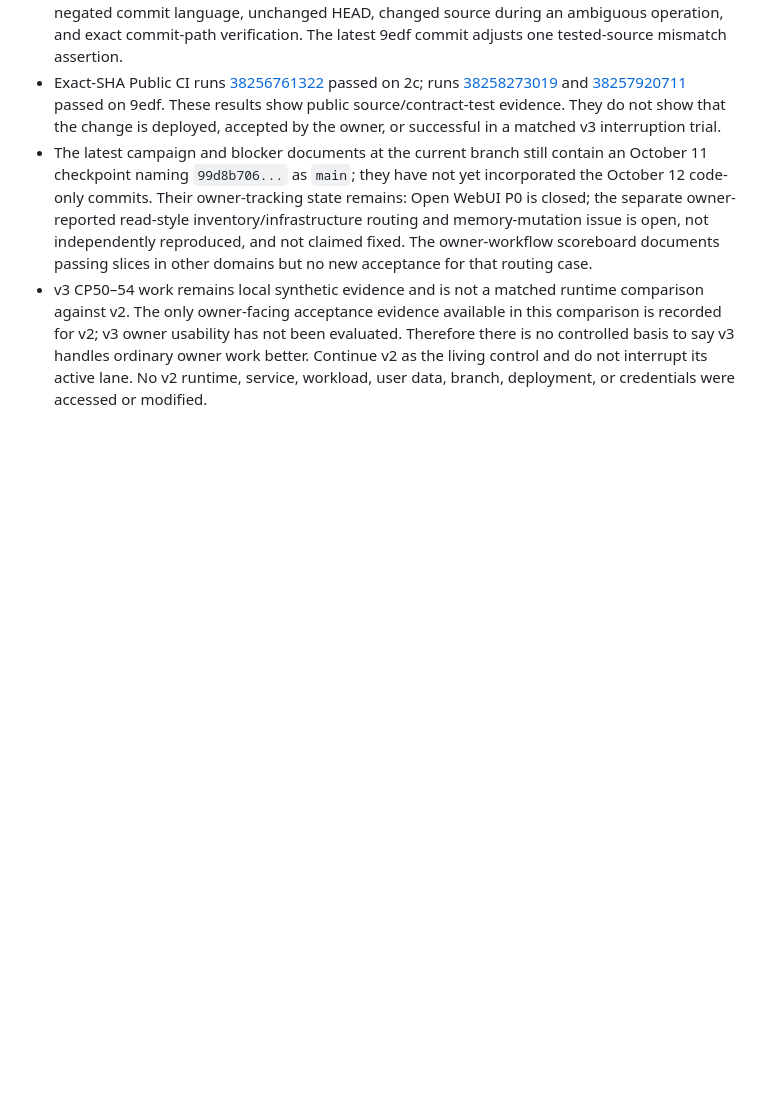
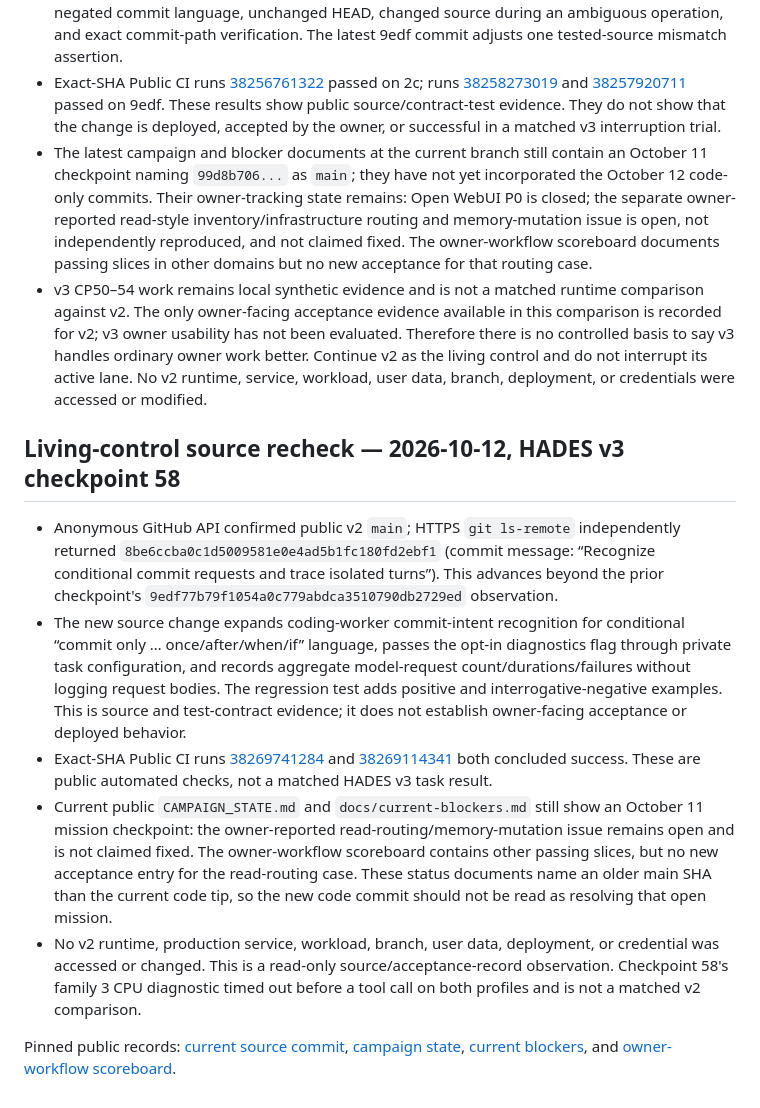
Before and after one commit to p0rkm4th/hades-v3, a Markdown page: docs/V2_CONTROL_BASELINE.md, the part around the change. GitHub-like rendering; blank space fills up the shorter version.

Commit message:
Record CP58 publication and v2 control recheck

```diff
--- a/docs/V2_CONTROL_BASELINE.md
+++ b/docs/V2_CONTROL_BASELINE.md
@@ -118,3 +118,13 @@ Pinned current source records: [campaign state](https://github.com/p0rkm4th/hade
 - Exact-SHA Public CI runs [38256761322](https://github.com/p0rkm4th/hades/actions/runs/38256761322) passed on 2c; runs [38258273019](https://github.com/p0rkm4th/hades/actions/runs/38258273019) and [38257920711](https://github.com/p0rkm4th/hades/actions/runs/38257920711) passed on 9edf. These results show public source/contract-test evidence. They do not show that the change is deployed, accepted by the owner, or successful in a matched v3 interruption trial.
 - The latest campaign and blocker documents at the current branch still contain an October 11 checkpoint naming `99d8b706...` as `main`; they have not yet incorporated the October 12 code-only commits. Their owner-tracking state remains: Open WebUI P0 is closed; the separate owner-reported read-style inventory/infrastructure routing and memory-mutation issue is open, not independently reproduced, and not claimed fixed. The owner-workflow scoreboard documents passing slices in other domains but no new acceptance for that routing case.
 - v3 CP50–54 work remains local synthetic evidence and is not a matched runtime comparison against v2. The only owner-facing acceptance evidence available in this comparison is recorded for v2; v3 owner usability has not been evaluated. Therefore there is no controlled basis to say v3 handles ordinary owner work better. Continue v2 as the living control and do not interrupt its active lane. No v2 runtime, service, workload, user data, branch, deployment, or credentials were accessed or modified.
+
+## Living-control source recheck — 2026-10-12, HADES v3 checkpoint 58
+
+- Anonymous GitHub API confirmed public v2 `main`; HTTPS `git ls-remote` independently returned `8be6ccba0c1d5009581e0e4ad5b1fc180fd2ebf1` (commit message: “Recognize conditional commit requests and trace isolated turns”). This advances beyond the prior checkpoint's `9edf77b79f1054a0c779abdca3510790db2729ed` observation.
+- The new source change expands coding-worker commit-intent recognition for conditional “commit only … once/after/when/if” language, passes the opt-in diagnostics flag through private task configuration, and records aggregate model-request count/durations/failures without logging request bodies. The regression test adds positive and interrogative-negative examples. This is source and test-contract evidence; it does not establish owner-facing acceptance or deployed behavior.
+- Exact-SHA Public CI runs [38269741284](https://github.com/p0rkm4th/hades/actions/runs/38269741284) and [38269114341](https://github.com/p0rkm4th/hades/actions/runs/38269114341) both concluded success. These are public automated checks, not a matched HADES v3 task result.
+- Current public `CAMPAIGN_STATE.md` and `docs/current-blockers.md` still show an October 11 mission checkpoint: the owner-reported read-routing/memory-mutation issue remains open and is not claimed fixed. The owner-workflow scoreboard contains other passing slices, but no new acceptance entry for the read-routing case. These status documents name an older main SHA than the current code tip, so the new code commit should not be read as resolving that open mission.
+- No v2 runtime, production service, workload, branch, user data, deployment, or credential was accessed or changed. This is a read-only source/acceptance-record observation. Checkpoint 58's family 3 CPU diagnostic timed out before a tool call on both profiles and is not a matched v2 comparison.
+
+Pinned public records: [current source commit](https://github.com/p0rkm4th/hades/commit/8be6ccba0c1d5009581e0e4ad5b1fc180fd2ebf1), [campaign state](https://github.com/p0rkm4th/hades/blob/8be6ccba0c1d5009581e0e4ad5b1fc180fd2ebf1/CAMPAIGN_STATE.md), [current blockers](https://github.com/p0rkm4th/hades/blob/8be6ccba0c1d5009581e0e4ad5b1fc180fd2ebf1/docs/current-blockers.md), and [owner-workflow scoreboard](https://github.com/p0rkm4th/hades/blob/8be6ccba0c1d5009581e0e4ad5b1fc180fd2ebf1/acceptance/owner-workflows.md).
```
Also changed, not shown: docs/CURRENT_STATE.md (+3 -2 lines).
